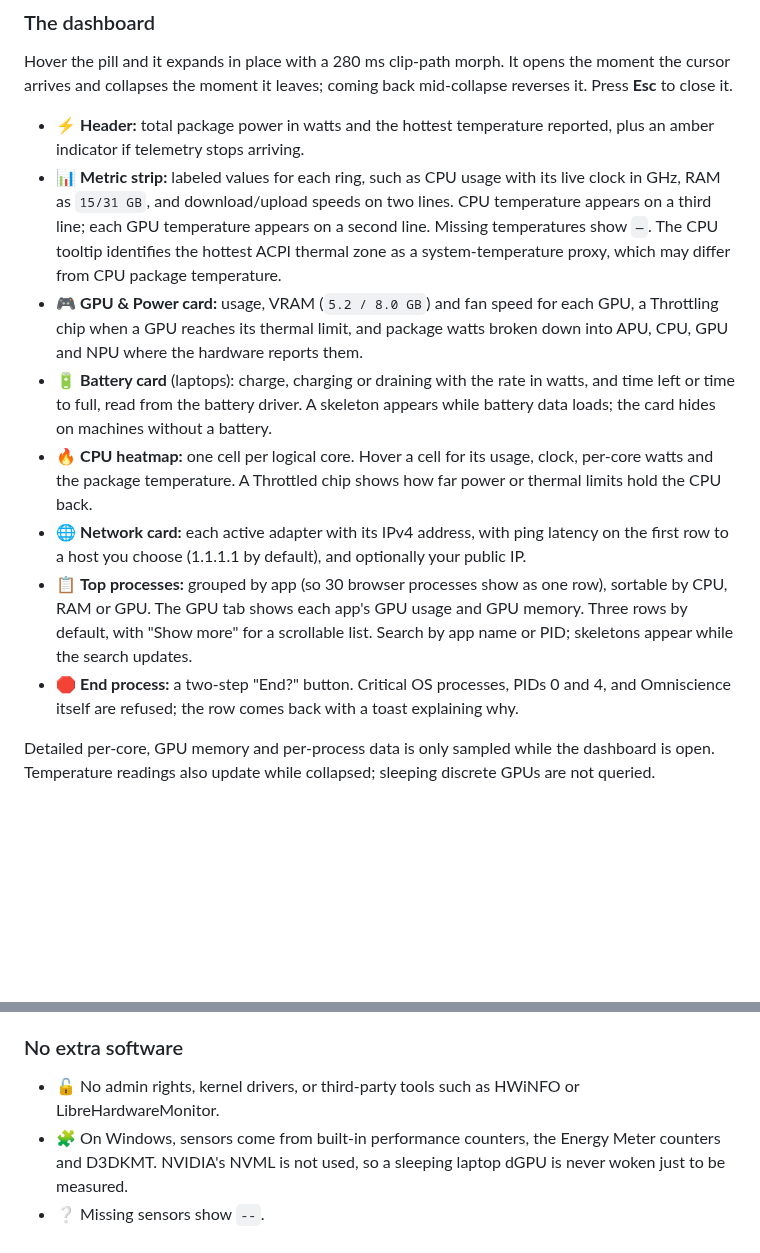
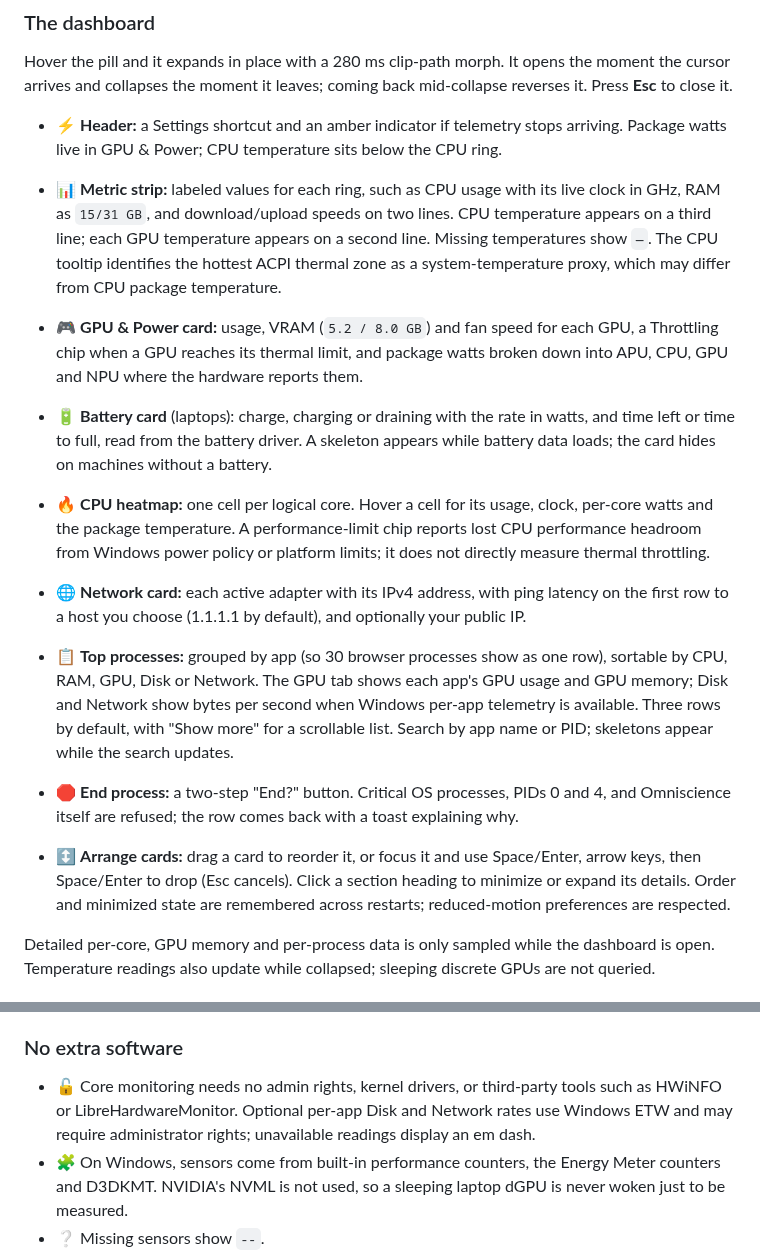
Before and after one commit to joezhuo2/omniscience, a Markdown page: README.md, 2 parts joined by grey strips. Rendered like a GitHub page; blank space fills up the shorter version.

```diff
--- a/README.md
+++ b/README.md
@@ -47,8 +54,8 @@ Hover the pill and it expands in place with a 280 ms clip-path morph. It opens t
 arrives and collapses the moment it leaves; coming back mid-collapse reverses it. Press **Esc** to
 close it.
 
-- ⚡ **Header:** total package power in watts and the hottest temperature reported, plus an amber
-  indicator if telemetry stops arriving.
+- ⚡ **Header:** a Settings shortcut and an amber indicator if telemetry stops arriving. Package
+  watts live in GPU & Power; CPU temperature sits below the CPU ring.
 - 📊 **Metric strip:** labeled values for each ring, such as CPU usage with its live clock in GHz,
   RAM as `15/31 GB`, and download/upload speeds on two lines. CPU temperature appears on a third
   line; each GPU temperature appears on a second line. Missing temperatures show `—`. The CPU
@@ -60,14 +67,20 @@ close it.
 - 🔋 **Battery card** (laptops): charge, charging or draining with the rate in watts, and time left or
   time to full, read from the battery driver. A skeleton appears while battery data loads; the card hides on machines without a battery.
 - 🔥 **CPU heatmap:** one cell per logical core. Hover a cell for its usage, clock, per-core watts and
-  the package temperature. A Throttled chip shows how far power or thermal limits hold the CPU back.
+  the package temperature. A performance-limit chip reports lost CPU performance headroom from
+  Windows power policy or platform limits; it does not directly measure thermal throttling.
 - 🌐 **Network card:** each active adapter with its IPv4 address, with ping latency on the first row to a
   host you choose (1.1.1.1 by default), and optionally your public IP.
 - 📋 **Top processes:** grouped by app (so 30 browser processes show as one row), sortable by CPU,
-  RAM or GPU. The GPU tab shows each app's GPU usage and GPU memory. Three rows by default, with
+  RAM, GPU, Disk or Network. The GPU tab shows each app's GPU usage and GPU memory; Disk and
+  Network show bytes per second when Windows per-app telemetry is available. Three rows by default, with
   "Show more" for a scrollable list. Search by app name or PID; skeletons appear while the search updates.
 - 🛑 **End process:** a two-step "End?" button. Critical OS processes, PIDs 0 and 4, and Omniscience
   itself are refused; the row comes back with a toast explaining why.
+
+- ↕️ **Arrange cards:** drag a card to reorder it, or focus it and use Space/Enter, arrow keys,
+  then Space/Enter to drop (Esc cancels). Click a section heading to minimize or expand its details.
+  Order and minimized state are remembered across restarts; reduced-motion preferences are respected.
 
 Detailed per-core, GPU memory and per-process data is only sampled while the dashboard is open.
 Temperature readings also update while collapsed; sleeping discrete GPUs are not queried.
@@ -87,7 +100,9 @@ Temperature readings also update while collapsed; sleeping discrete GPUs are not
 
 ### No extra software
 
-- 🔓 No admin rights, kernel drivers, or third-party tools such as HWiNFO or LibreHardwareMonitor.
+- 🔓 Core monitoring needs no admin rights, kernel drivers, or third-party tools such as HWiNFO
+  or LibreHardwareMonitor. Optional per-app Disk and Network rates use Windows ETW and may require
+  administrator rights; unavailable readings display an em dash.
 - 🧩 On Windows, sensors come from built-in performance counters, the Energy Meter counters and
   D3DKMT. NVIDIA's NVML is not used, so a sleeping laptop dGPU is never woken just to be measured.
 - ❔ Missing sensors show `--`.
```
Also changed, not shown: other parts of README.md (+51 -27 lines), CHANGELOG.md (+7 -0 lines), docs/assets/README.md (added, +18 -0 lines), docs/assets/dashboard-details.png (added), docs/assets/dashboard.png (added), docs/assets/demo.gif (added), docs/assets/omniscience-banner.png (added), docs/assets/pill.png (added), docs/assets/settings.png (added), 5 other files.
